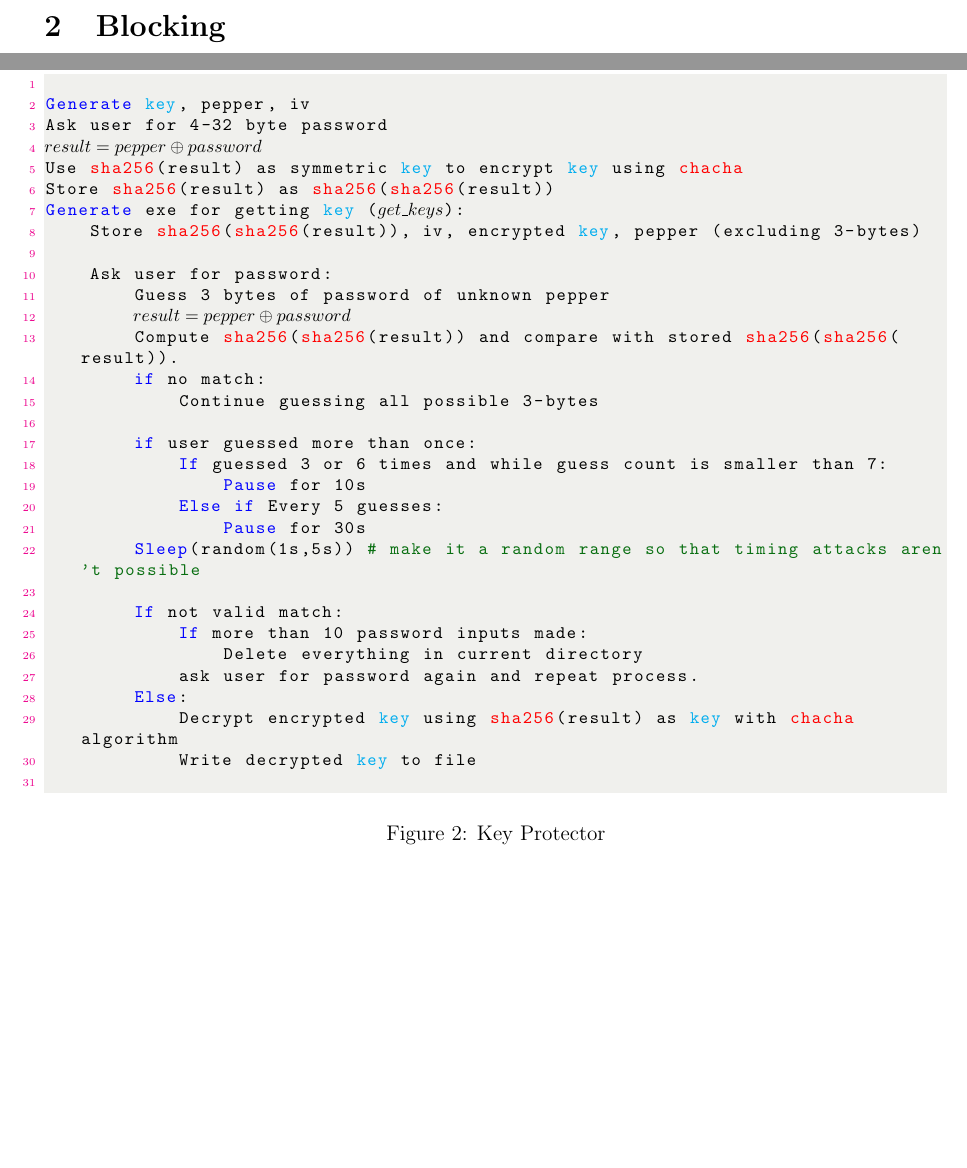
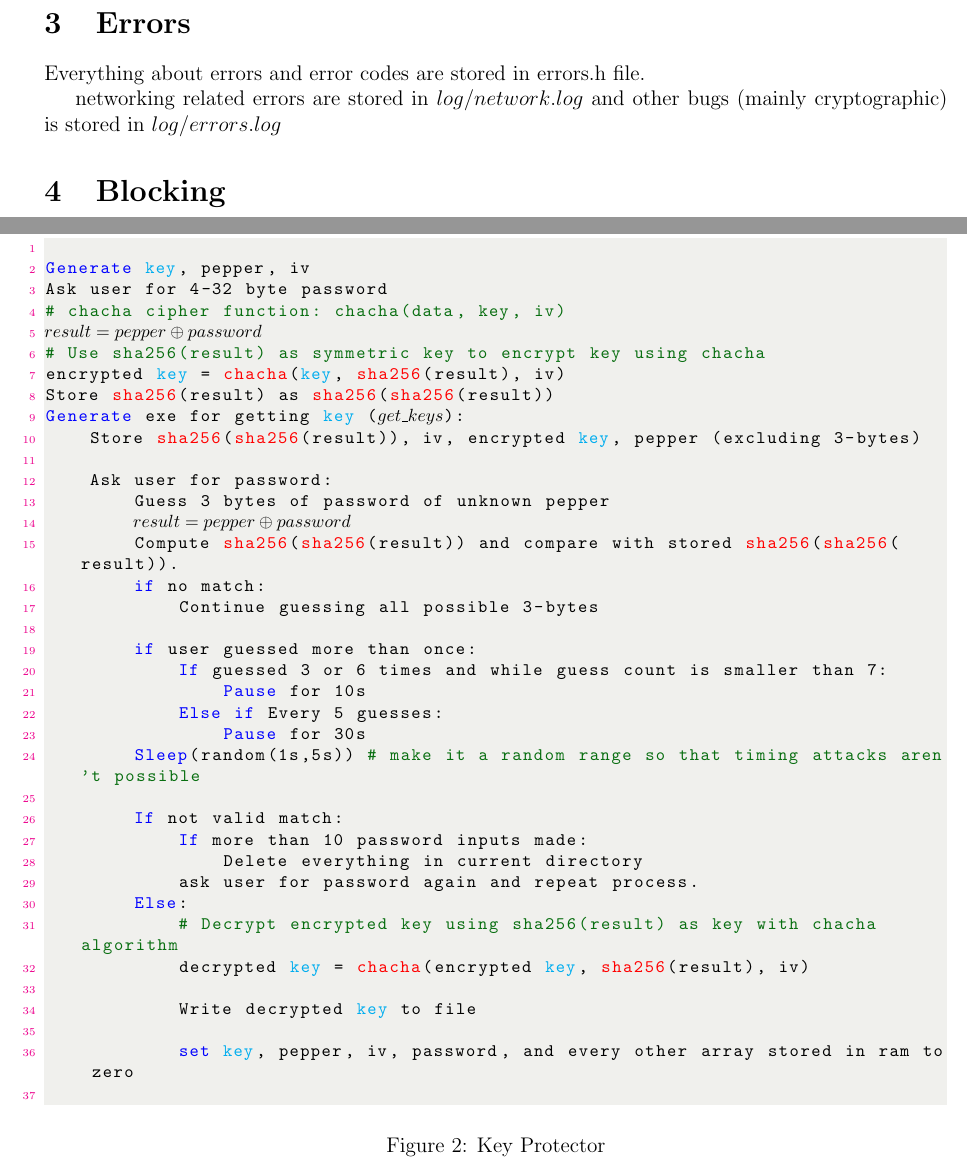
Before and after one commit to kibnakamoto/TorComm, a LaTeX document (TorComm.tex): two parts of pages 3 and 5 of 5 before the commit and two parts of pages 4 and 6 of 6 after it, joined at a grey line, cut at the place of the change, the shorter picture padded with empty space. Compiled offline with pdfLaTeX.

Commit message:
added erorrs

```diff
--- a/TorComm.tex
+++ b/TorComm.tex
@@ -169,6 +175,12 @@ BRAINPOOL512R1\_ECIES\_HMAC\_CHACHA20\_SHA256 & BRAINPOOL512R1\_ECIES\_HMAC\_CHA
 
 \normalsize
 
+\section{Errors}
+
+Everything about errors and error codes are stored in errors.h file.
+
+networking related errors are stored in $log/network.log$ and other bugs (mainly cryptographic) is stored in $log/errors.log$
+
 \section{Blocking}
 
 \subsection{Algorithm}
@@ -217,8 +229,10 @@ The C++ code is in $security/key.cpp$, but the basic idea is as following:
 
 Generate key, pepper, iv
 Ask user for 4-32 byte password
+# chacha cipher function: chacha(data, key, iv)
 (*$result = pepper \oplus password$*)
-Use sha256(result) as symmetric key to encrypt key using chacha
+# Use sha256(result) as symmetric key to encrypt key using chacha
+encrypted key = chacha(key, sha256(result), iv)
 Store sha256(result) as sha256(sha256(result))
 Generate exe for getting key ((*$get\_keys$*)):
 	Store sha256(sha256(result)), iv, encrypted key, pepper (excluding 3-bytes)
@@ -242,8 +256,12 @@ Generate exe for getting key ((*$get\_keys$*)):
 				Delete everything in current directory
 			ask user for password again and repeat process.
 		Else:
-			Decrypt encrypted key using sha256(result) as key with chacha algorithm
+			# Decrypt encrypted key using sha256(result) as key with chacha algorithm
+			decrypted key = chacha(encrypted key, sha256(result), iv)
+
 			Write decrypted key to file
+
+			set key, pepper, iv, password, and every other array stored in ram to zero
 
 
 \end{lstlisting}
```
Also changed, not shown: TorComm.pdf, TorComm.tex (6 more changed lines), 1 other file.
